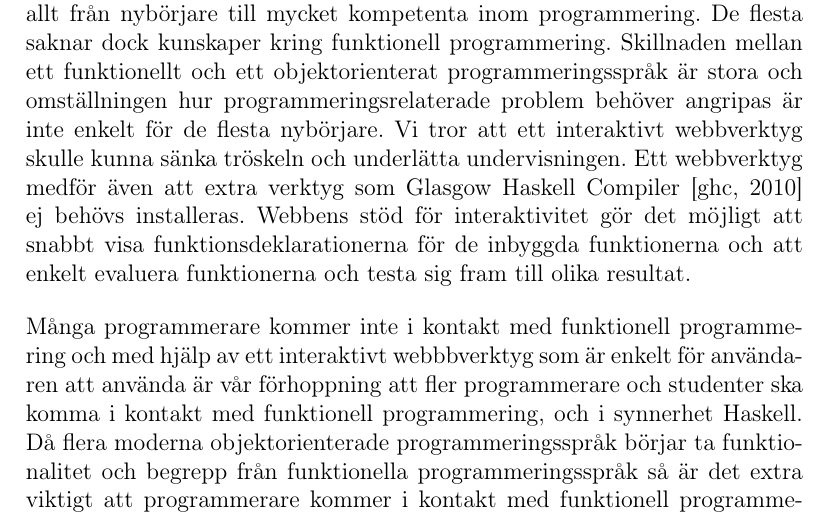
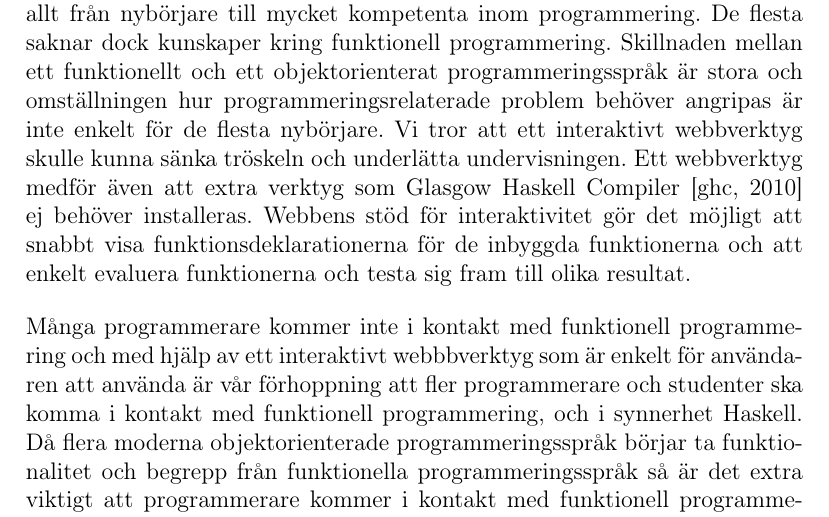
Before and after one commit to johang88/haskellinjavascript, a LaTeX paper (rapport/rapport.tex, which reads rapport/kapitel/inledning.tex): part of page 7 of 31, cut so that both start at the same text. Compiled offline with pdfLaTeX.

Commit message:
behövs till behöver

```diff
--- a/rapport/kapitel/inledning.tex
+++ b/rapport/kapitel/inledning.tex
@@ -1,6 +1,6 @@
 \section{Inledning}
 \subsection{Bakgrund och motivation}
-På vissa av Chalmers och Göteborgs Universitets datorvetenskapliga program är den första programmeringskursen i Haskell \citep{haskell98} och för en del av de nya eleverna är inlärningströskeln hög. De studenter som börjar på de datavetenskapliga programmen på Chalmers och Göteborgs Universitet är allt från nybörjare till mycket kompetenta inom programmering. De flesta saknar dock kunskaper kring funktionell programmering. Skillnaden mellan ett funktionellt och ett objektorienterat programmeringsspråk är stora och omställningen hur programmeringsrelaterade problem behöver angripas  är inte enkelt för de flesta nybörjare. Vi tror att ett interaktivt webbverktyg skulle kunna sänka tröskeln och underlätta undervisningen. Ett webbverktyg medför även att extra verktyg som Glasgow Haskell Compiler \citep{ghc} ej behövs installeras. Webbens stöd för interaktivitet gör det möjligt att snabbt visa funktionsdeklarationerna för de inbyggda funktionerna och att enkelt evaluera funktionerna och testa sig fram till olika resultat.
+På vissa av Chalmers och Göteborgs Universitets datorvetenskapliga program är den första programmeringskursen i Haskell \citep{haskell98} och för en del av de nya eleverna är inlärningströskeln hög. De studenter som börjar på de datavetenskapliga programmen på Chalmers och Göteborgs Universitet är allt från nybörjare till mycket kompetenta inom programmering. De flesta saknar dock kunskaper kring funktionell programmering. Skillnaden mellan ett funktionellt och ett objektorienterat programmeringsspråk är stora och omställningen hur programmeringsrelaterade problem behöver angripas  är inte enkelt för de flesta nybörjare. Vi tror att ett interaktivt webbverktyg skulle kunna sänka tröskeln och underlätta undervisningen. Ett webbverktyg medför även att extra verktyg som Glasgow Haskell Compiler \citep{ghc} ej behöver installeras. Webbens stöd för interaktivitet gör det möjligt att snabbt visa funktionsdeklarationerna för de inbyggda funktionerna och att enkelt evaluera funktionerna och testa sig fram till olika resultat.
 
 Många programmerare kommer inte i kontakt med funktionell programmering  och med hjälp av ett interaktivt webbbverktyg som är enkelt för användaren att använda är vår förhoppning att fler programmerare och studenter ska komma i kontakt med funktionell programmering, och i synnerhet Haskell. Då flera moderna objektorienterade programmeringsspråk börjar ta funktionalitet och begrepp från funktionella programmeringsspråk så är det extra viktigt att programmerare kommer i kontakt med funktionell programmering. Ett exempel på detta är C\# som i senare versioner har fått stöd för bland annat lambdafunktioner \citep{csharp}.
 
```
